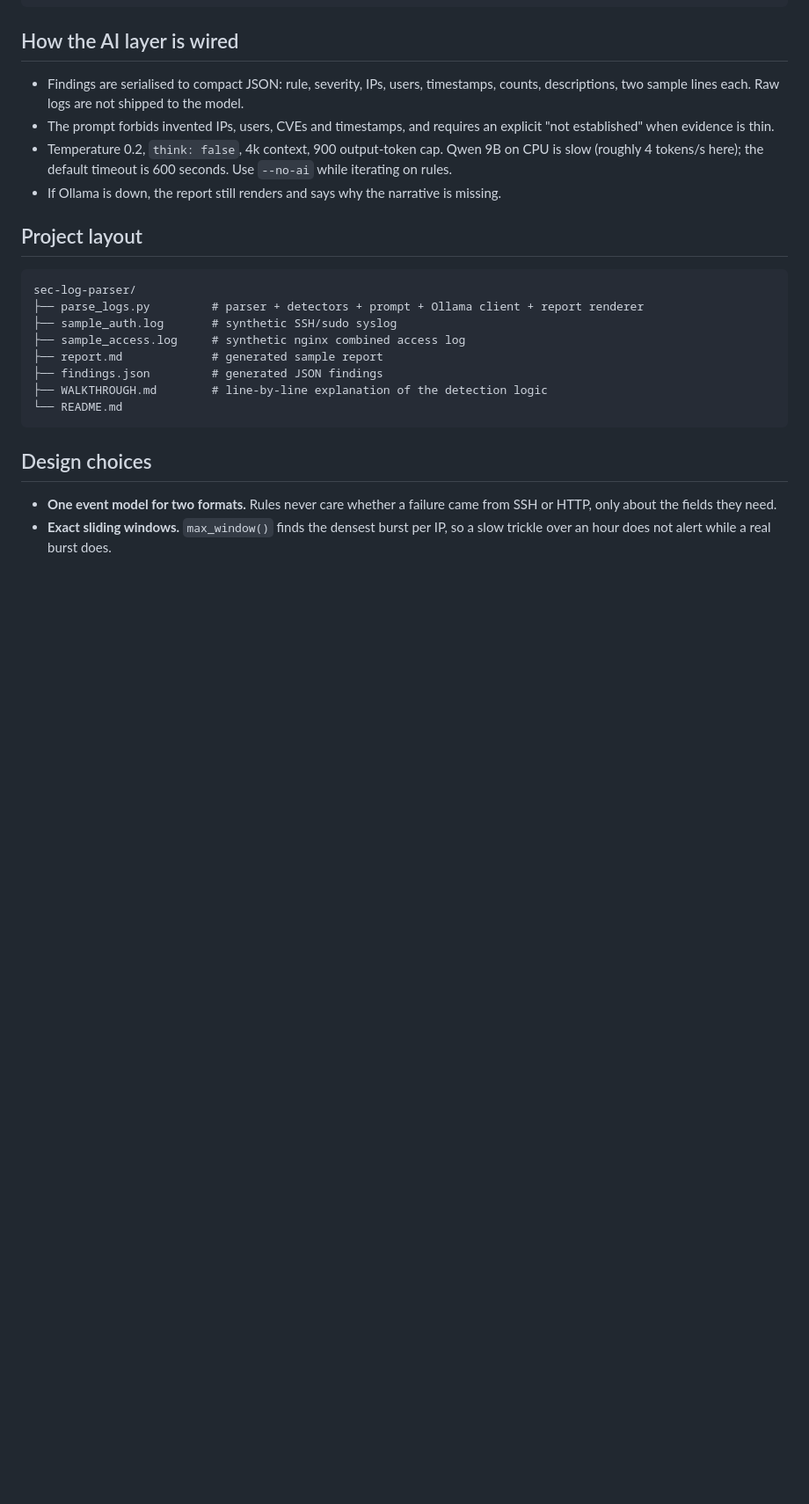
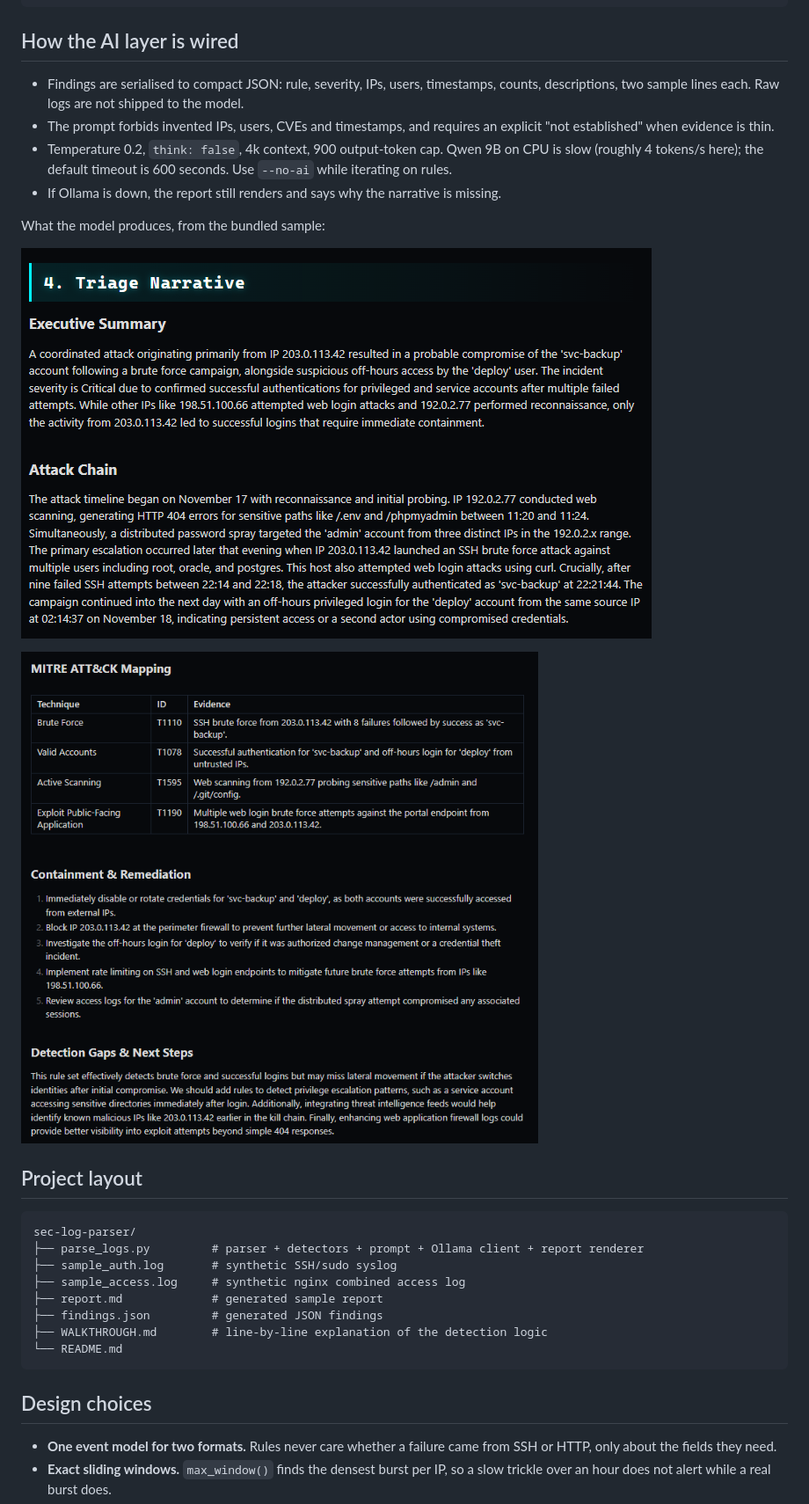
Before and after one commit to siolv/sec-log-parser, a Markdown page: README.md, the part around one of its changes. Shown at 88% size. Drawn GitHub-style; pictures changed too: docs/04-triage-narrative.png (added), docs/05-mitre-attack.png (added); blank space fills up the shorter version.

````diff
--- a/README.md
+++ b/README.md
@@ -145,6 +155,12 @@ python parse_logs.py LOG [LOG ...] [options]
 - Temperature 0.2, `think: false`, 4k context, 900 output-token cap. Qwen 9B on CPU is slow (roughly 4 tokens/s here); the default timeout is 600 seconds. Use `--no-ai` while iterating on rules.
 - If Ollama is down, the report still renders and says why the narrative is missing.
 
+What the model produces, from the bundled sample:
+
+![Triage narrative](docs/04-triage-narrative.png)
+
+![MITRE ATT&CK mapping](docs/05-mitre-attack.png)
+
 ## Project layout
 
 ```
````
Also changed, not shown: other parts of README.md (+10 -0 lines), docs/01-detection-summary.png (added), docs/02-findings-at-a-glance.png (added), docs/03-ip-ranking.png (added).
